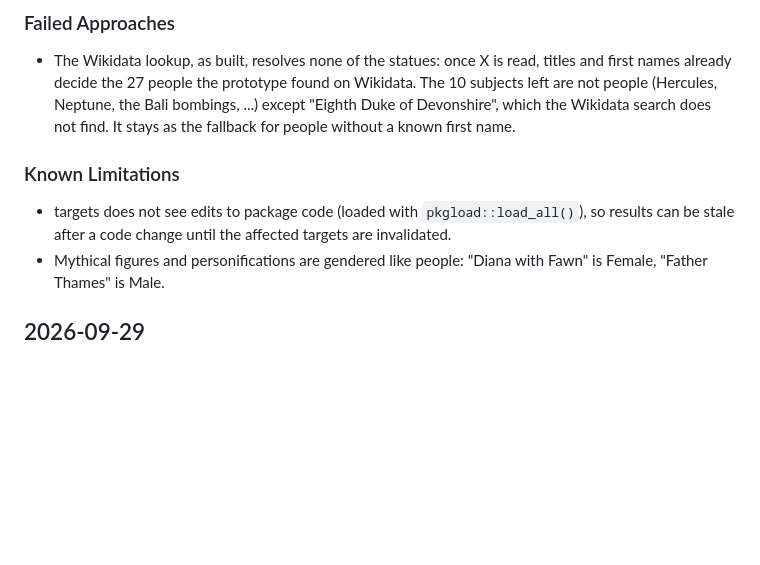
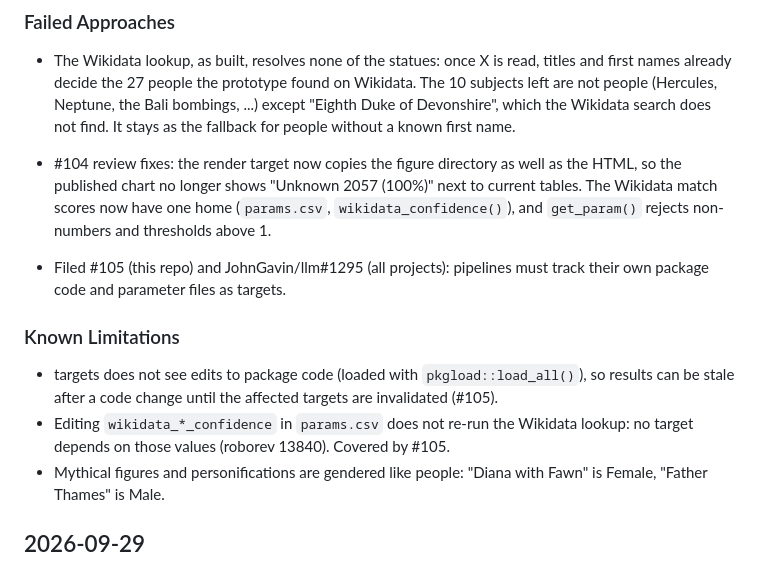
Before and after one commit to JohnGavin/statues_named_john, a Markdown page: CHANGELOG.md, the part around the change. Drawn GitHub-style; blank space fills up the shorter version.

Commit message:
CHANGELOG: #104 review fixes, #105 and llm#1295, score-tracking gap
Co-Authored-By: Claude Opus 5.5 (1M context) <noreply@anthropic.com>

```diff
--- a/CHANGELOG.md
+++ b/CHANGELOG.md
@@ -38,10 +38,21 @@ known limitations. Newest first.
   Devonshire", which the Wikidata search does not find. It stays as the
   fallback for people without a known first name.
 
+- #104 review fixes: the render target now copies the figure directory
+  as well as the HTML, so the published chart no longer shows "Unknown
+  2057 (100%)" next to current tables. The Wikidata match scores now have
+  one home (`params.csv`, `wikidata_confidence()`), and `get_param()`
+  rejects non-numbers and thresholds above 1.
+- Filed #105 (this repo) and JohnGavin/llm#1295 (all projects): pipelines
+  must track their own package code and parameter files as targets.
+
 ### Known Limitations
 - targets does not see edits to package code (loaded with
   `pkgload::load_all()`), so results can be stale after a code change
-  until the affected targets are invalidated.
+  until the affected targets are invalidated (#105).
+- Editing `wikidata_*_confidence` in `params.csv` does not re-run the
+  Wikidata lookup: no target depends on those values (roborev 13840).
+  Covered by #105.
 - Mythical figures and personifications are gendered like people:
   "Diana with Fawn" is Female, "Father Thames" is Male.
 
```
